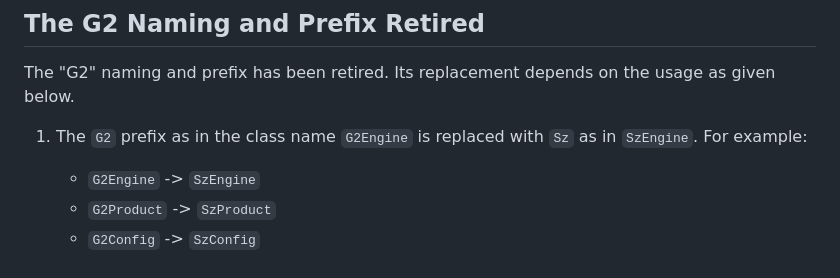
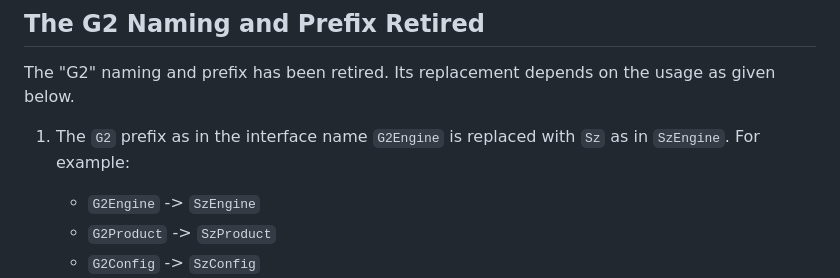
Before and after one commit to senzing-garage/sz-sdk-java, a Markdown page: Migration.md, the part around the change. Drawn GitHub-style.

Commit message:
Changed 'class name' to 'interface name' in first section

```diff
--- a/Migration.md
+++ b/Migration.md
@@ -12,7 +12,7 @@ natural for Java developers.
 
 The "G2" naming and prefix has been retired.  Its replacement depends on the usage as given below.
 
-1. The `G2` prefix as in the class name `G2Engine` is replaced with `Sz` as in `SzEngine`.  For example:
+1. The `G2` prefix as in the interface name `G2Engine` is replaced with `Sz` as in `SzEngine`.  For example:
     - `G2Engine` -> `SzEngine`
     - `G2Product` -> `SzProduct`
     - `G2Config` -> `SzConfig`
```
